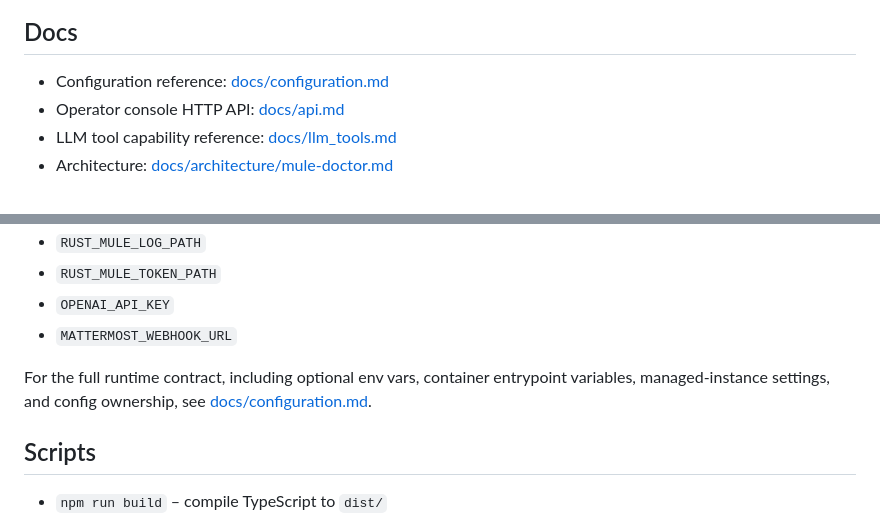
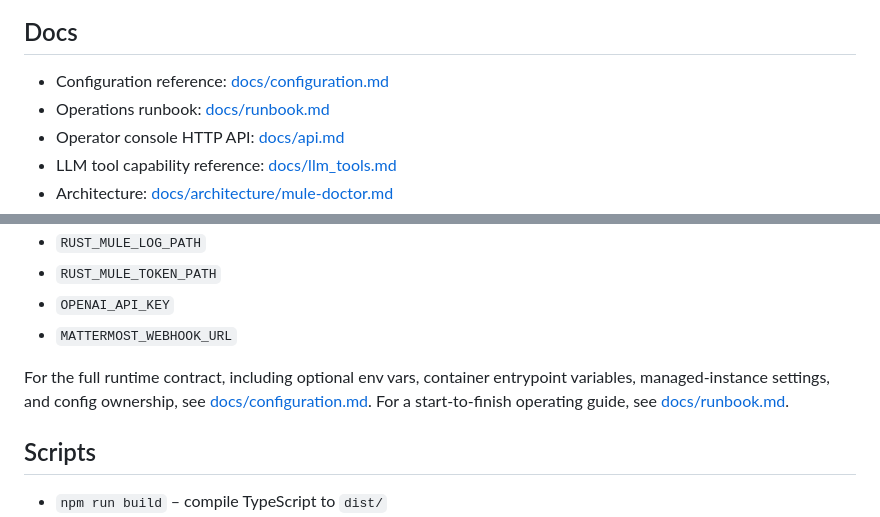
Before and after one commit to DarkmodeBrewing/mule-doctor, a Markdown page: README.md, 2 parts joined by grey strips. Rendered like a GitHub page.

Commit message:
Add operator runbook

```diff
--- a/README.md
+++ b/README.md
@@ -5,6 +5,7 @@ Observability and diagnostic agent for `rust-mule` nodes.
 ## Docs
 
 - Configuration reference: [docs/configuration.md](docs/configuration.md)
+- Operations runbook: [docs/runbook.md](docs/runbook.md)
 - Operator console HTTP API: [docs/api.md](docs/api.md)
 - LLM tool capability reference: [docs/llm_tools.md](docs/llm_tools.md)
 - Architecture: [docs/architecture/mule-doctor.md](docs/architecture/mule-doctor.md)
@@ -30,7 +31,7 @@ Minimum required variables:
 - `OPENAI_API_KEY`
 - `MATTERMOST_WEBHOOK_URL`
 
-For the full runtime contract, including optional env vars, container entrypoint variables, managed-instance settings, and config ownership, see [docs/configuration.md](docs/configuration.md).
+For the full runtime contract, including optional env vars, container entrypoint variables, managed-instance settings, and config ownership, see [docs/configuration.md](docs/configuration.md). For a start-to-finish operating guide, see [docs/runbook.md](docs/runbook.md).
 
 ## Scripts
 
```
Also changed, not shown: docs/configuration.md (+2 -0 lines), docs/runbook.md (added, +255 -0 lines).
